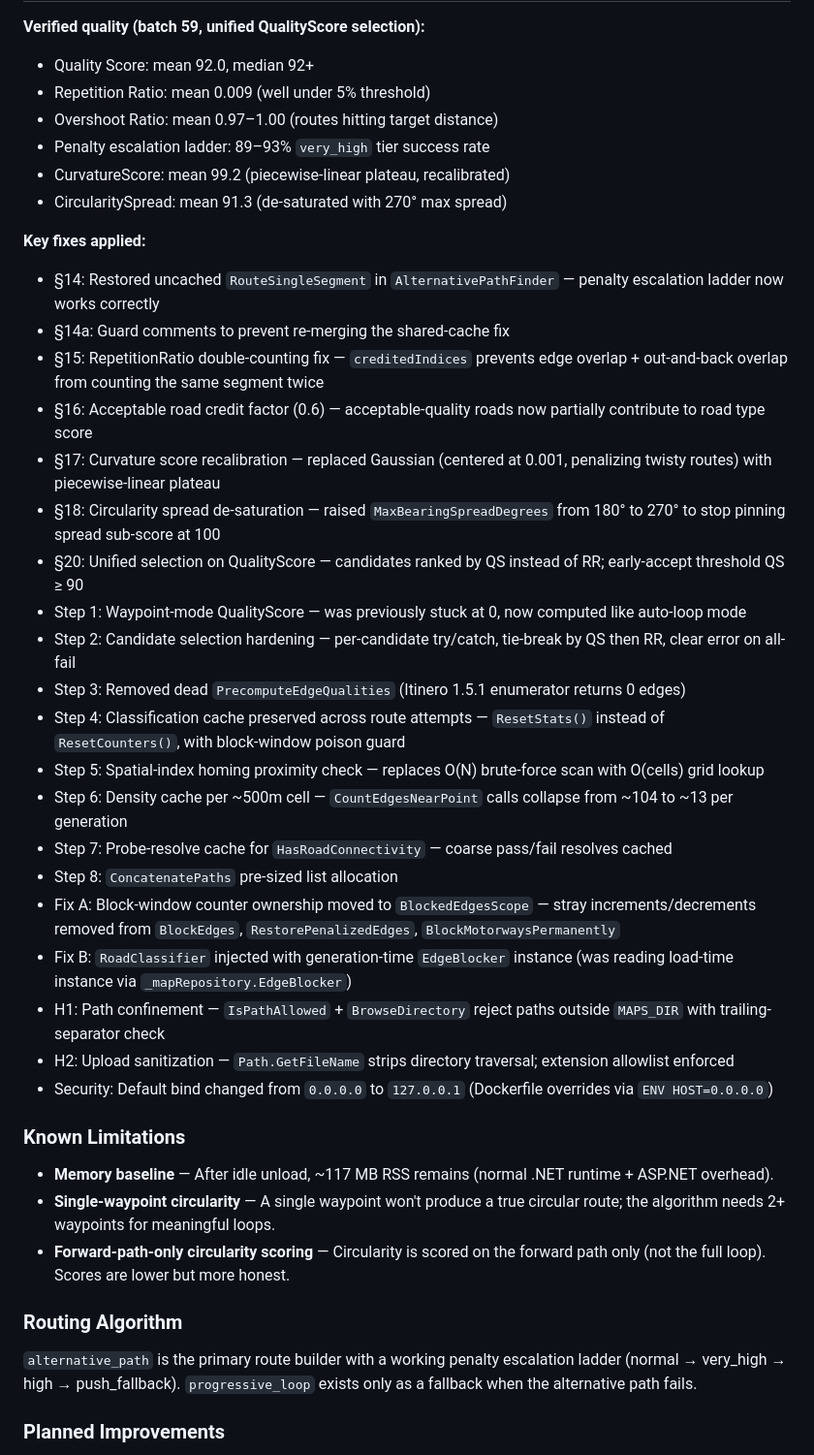
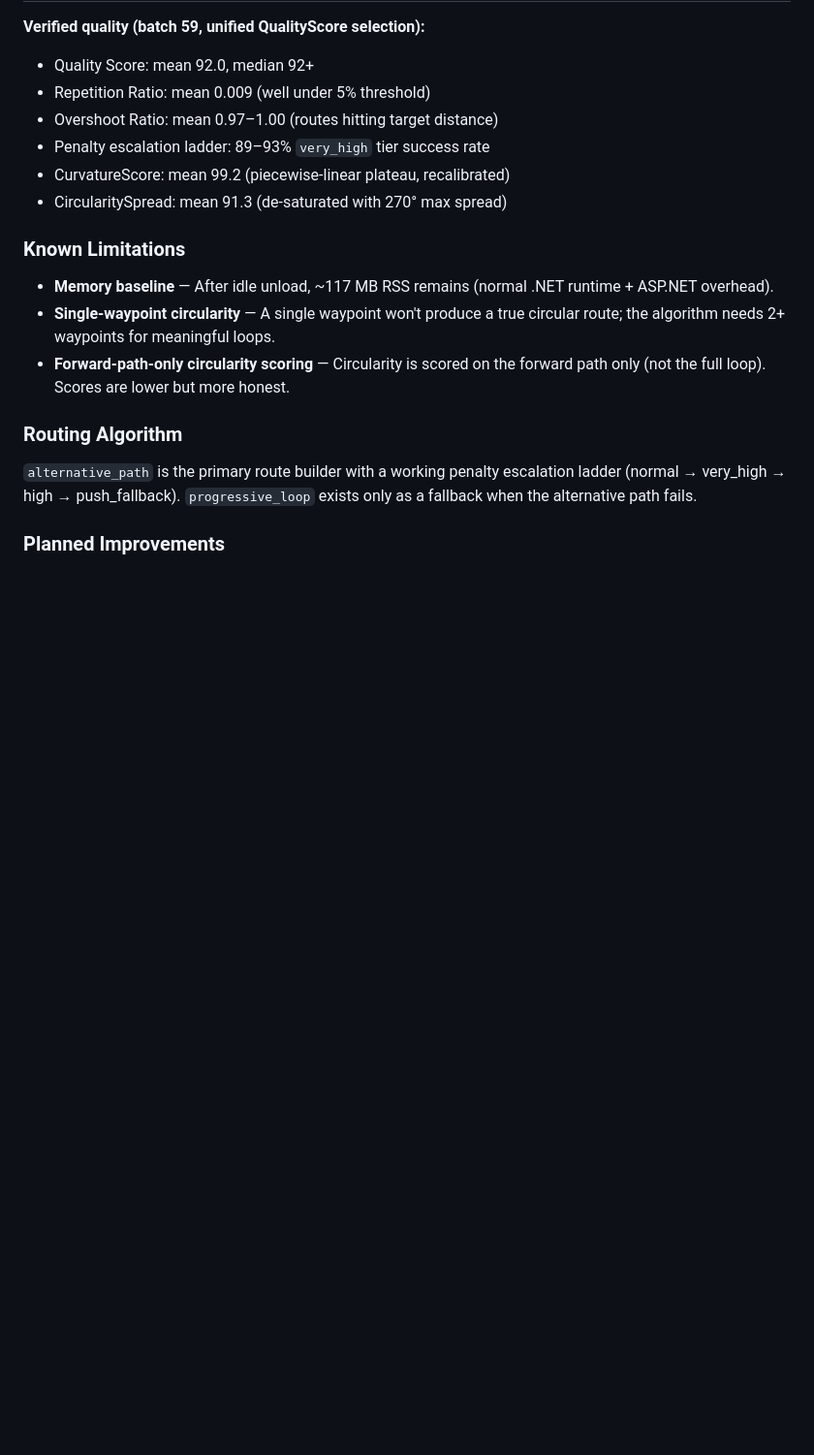
Before and after one commit to DatIsKlar/Moto-Route-Finder, a Markdown page: README.md, the part around the change. Shown at 97% size. GitHub-like rendering; blank space fills up the shorter version.

```diff
--- a/README.md
+++ b/README.md
@@ -279,28 +279,6 @@ The application should work well on slower PCs too. The `CandidateCount` setting
 - CurvatureScore: mean 99.2 (piecewise-linear plateau, recalibrated)
 - CircularitySpread: mean 91.3 (de-saturated with 270° max spread)
 
-**Key fixes applied:**
-- §14: Restored uncached `RouteSingleSegment` in `AlternativePathFinder` — penalty escalation ladder now works correctly
-- §14a: Guard comments to prevent re-merging the shared-cache fix
-- §15: RepetitionRatio double-counting fix — `creditedIndices` prevents edge overlap + out-and-back overlap from counting the same segment twice
-- §16: Acceptable road credit factor (0.6) — acceptable-quality roads now partially contribute to road type score
-- §17: Curvature score recalibration — replaced Gaussian (centered at 0.001, penalizing twisty routes) with piecewise-linear plateau
-- §18: Circularity spread de-saturation — raised `MaxBearingSpreadDegrees` from 180° to 270° to stop pinning spread sub-score at 100
-- §20: Unified selection on QualityScore — candidates ranked by QS instead of RR; early-accept threshold QS ≥ 90
-- Step 1: Waypoint-mode QualityScore — was previously stuck at 0, now computed like auto-loop mode
-- Step 2: Candidate selection hardening — per-candidate try/catch, tie-break by QS then RR, clear error on all-fail
-- Step 3: Removed dead `PrecomputeEdgeQualities` (Itinero 1.5.1 enumerator returns 0 edges)
-- Step 4: Classification cache preserved across route attempts — `ResetStats()` instead of `ResetCounters()`, with block-window poison guard
-- Step 5: Spatial-index homing proximity check — replaces O(N) brute-force scan with O(cells) grid lookup
-- Step 6: Density cache per ~500m cell — `CountEdgesNearPoint` calls collapse from ~104 to ~13 per generation
-- Step 7: Probe-resolve cache for `HasRoadConnectivity` — coarse pass/fail resolves cached
-- Step 8: `ConcatenatePaths` pre-sized list allocation
-- Fix A: Block-window counter ownership moved to `BlockedEdgesScope` — stray increments/decrements removed from `BlockEdges`, `RestorePenalizedEdges`, `BlockMotorwaysPermanently`
-- Fix B: `RoadClassifier` injected with generation-time `EdgeBlocker` instance (was reading load-time instance via `_mapRepository.EdgeBlocker`)
-- H1: Path confinement — `IsPathAllowed` + `BrowseDirectory` reject paths outside `MAPS_DIR` with trailing-separator check
-- H2: Upload sanitization — `Path.GetFileName` strips directory traversal; extension allowlist enforced
-- Security: Default bind changed from `0.0.0.0` to `127.0.0.1` (Dockerfile overrides via `ENV HOST=0.0.0.0`)
-
 ### Known Limitations
 
 - **Memory baseline** — After idle unload, ~117 MB RSS remains (normal .NET runtime + ASP.NET overhead).
```
